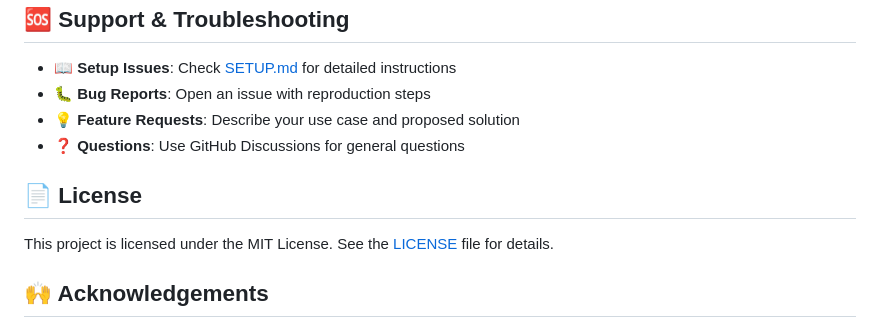
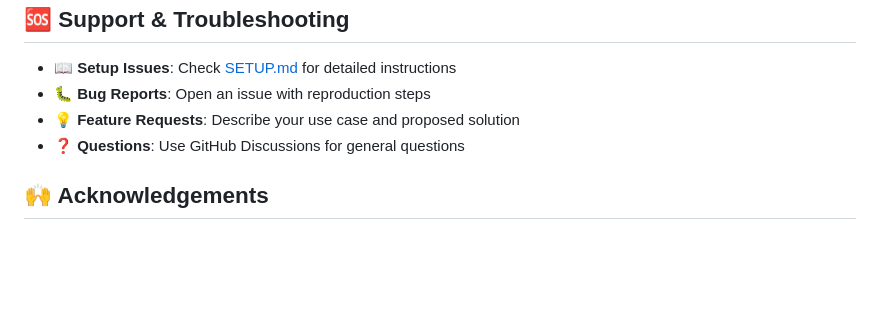
Before and after one commit to Woeter69/algo, a Markdown page: README.md, the part around the change. GitHub-like rendering; blank space fills up the shorter version.

Commit message:
Delete license information from README
Removed license section from README.md

```diff
--- a/README.md
+++ b/README.md
@@ -179,10 +179,6 @@ We welcome contributions! Here's how you can help:
 - **💡 Feature Requests**: Describe your use case and proposed solution
 - **❓ Questions**: Use GitHub Discussions for general questions
 
-## 📄 License
-
-This project is licensed under the MIT License. See the [LICENSE](LICENSE) file for details.
-
 ## 🙌 Acknowledgements
 
 - **[Smart India Hackathon (SIH) 2025](https://www.sih.gov.in/)** - Innovation platform
```
